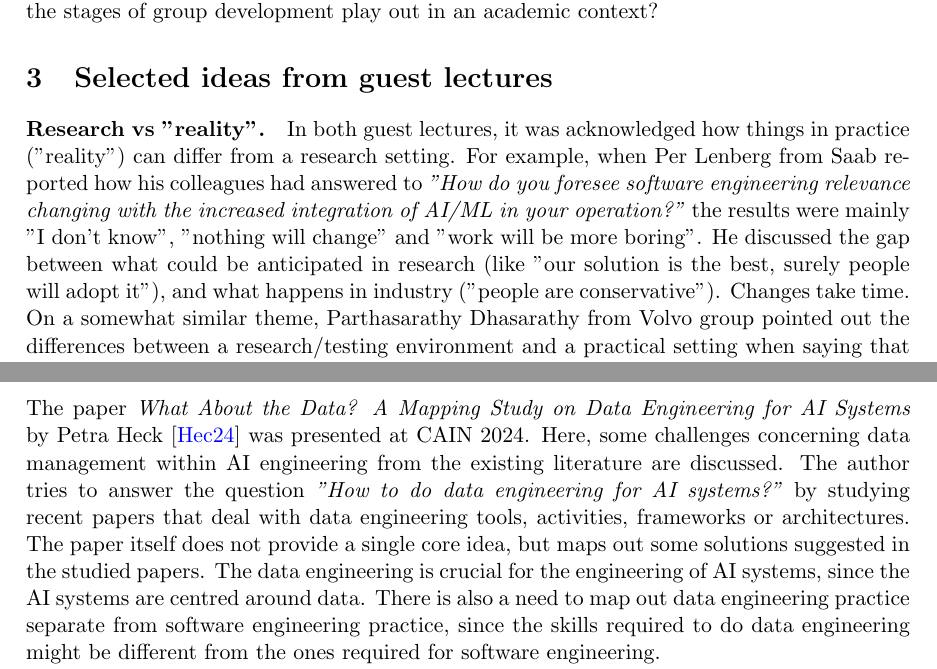
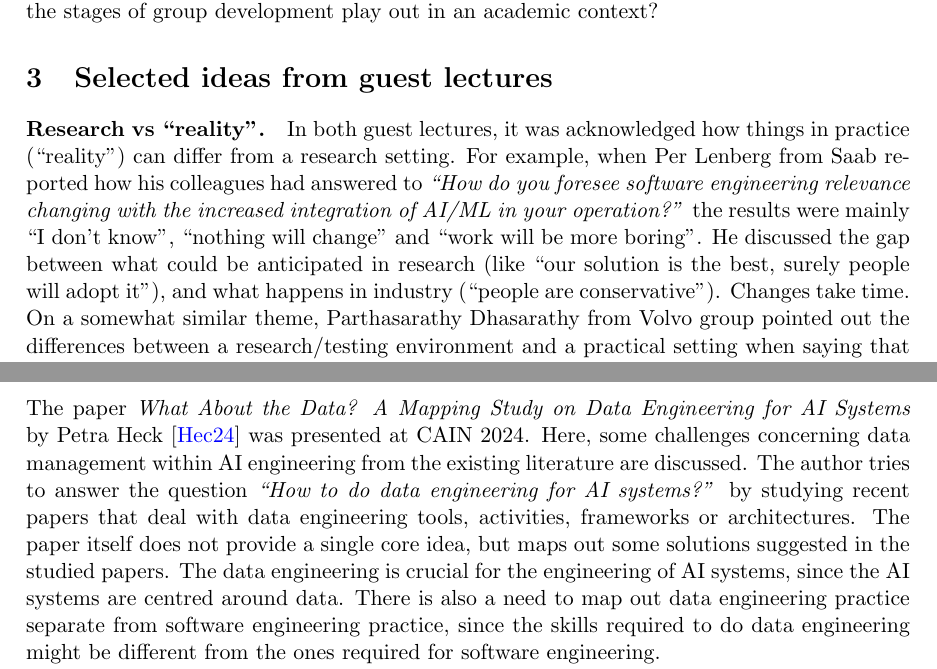
Before and after one commit to robertfeldt/wasp_SE_course, a LaTeX problem sheet (assignments/2024/Sidwall-Thygesen_Signe/main.tex): two parts of pages 3 and 4 of 6, joined at a grey line, cut so that both start at the same text. Compiled offline with pdfLaTeX.

Commit message:
...and quotation marks in the .tex file as well

```diff
--- a/assignments/2024/Sidwall-Thygesen_Signe/main.tex
+++ b/assignments/2024/Sidwall-Thygesen_Signe/main.tex
@@ -93,10 +93,10 @@ How does the stages of group development play out in an academic context?
 
 \section{Selected ideas from guest lectures}
 
-\paragraph*{Research vs "reality".}
+\paragraph*{Research vs ``reality''.}
 
-In both guest lectures, it was acknowledged how things in practice ("reality") can differ from a research setting.
-For example, when Per Lenberg from Saab reported how his colleagues had answered to \textit{"How do you foresee software engineering relevance changing with the increased integration of AI/ML in your operation?"} the results were mainly "I don't know", "nothing will change" and "work will be more boring". He discussed the gap between what could be anticipated in research (like "our solution is the best, surely people will adopt it"), and what happens in industry ("people are conservative"). Changes take time.
+In both guest lectures, it was acknowledged how things in practice (``reality'') can differ from a research setting.
+For example, when Per Lenberg from Saab reported how his colleagues had answered to \textit{``How do you foresee software engineering relevance changing with the increased integration of AI/ML in your operation?''} the results were mainly ``I don't know'', ``nothing will change'' and ``work will be more boring''. He discussed the gap between what could be anticipated in research (like ``our solution is the best, surely people will adopt it''), and what happens in industry (``people are conservative''). Changes take time.
 On a somewhat similar theme, Parthasarathy Dhasarathy from Volvo group pointed out the differences between a research/testing environment and a practical setting when saying that in the practical setting extremes, are rare but there will be inconsistencies. This concerns how we should verify the software to meet a real world scenario.
 
 Relating this to my work, I meet challenges in how our techniques could be integrated into an already existing analysis pipeline within the domain.
@@ -118,7 +118,7 @@ Since I do not work directly with AI engineering, I will answer question (d) rel
 
 \subsection{\textit{What About the Data? A Mapping Study on Data Engineering for AI Systems}}
 
-The paper \textit{What About the Data? A Mapping Study on Data Engineering for AI Systems} by Petra Heck \cite{heck_what_about_the_data} was presented at CAIN 2024. Here, some challenges concerning data management within AI engineering from the existing literature are discussed. The author tries to answer the question \textit{"How to do data engineering for AI systems?"} by studying recent papers that deal with data engineering tools, activities, frameworks or architectures.
+The paper \textit{What About the Data? A Mapping Study on Data Engineering for AI Systems} by Petra Heck \cite{heck_what_about_the_data} was presented at CAIN 2024. Here, some challenges concerning data management within AI engineering from the existing literature are discussed. The author tries to answer the question \textit{``How to do data engineering for AI systems?''} by studying recent papers that deal with data engineering tools, activities, frameworks or architectures.
 The paper itself does not provide a single core idea, but maps out some solutions suggested in the studied papers.
 The data engineering is crucial for the engineering of AI systems, since the AI systems are centred around data.
 There is also a need to map out data engineering practice separate from software engineering practice, since the skills required to do data engineering might be different from the ones required for software engineering.
```
Also changed, not shown: assignments/2024/Sidwall-Thygesen_Signe/main.tex (2 more changed lines).
